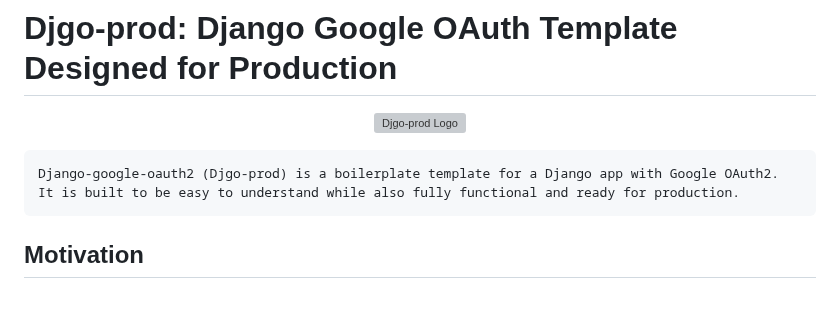
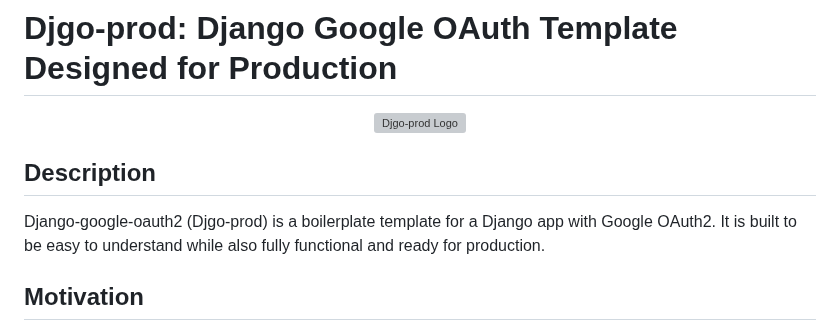
Before and after one commit to Bklieger/django-google-oauth2, a Markdown page: README.md, the part around the change. Drawn GitHub-style; blank space fills up the shorter version; grey boxes are pictures that could not be loaded.

Commit message:
Update README.md with description section

```diff
--- a/README.md
+++ b/README.md
@@ -6,9 +6,9 @@
   <img src="./djgoprod/static/assets/imgs/djgo-prod-logo.png" alt="Djgo-prod Logo" width="600"/>
 </p>
 
-~~~
+## Description
+
 Django-google-oauth2 (Djgo-prod) is a boilerplate template for a Django app with Google OAuth2. It is built to be easy to understand while also fully functional and ready for production.
-~~~
 
 ## Motivation
 
```
